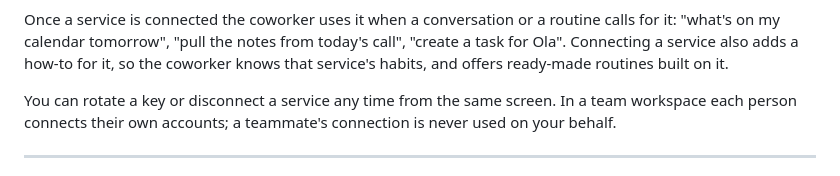
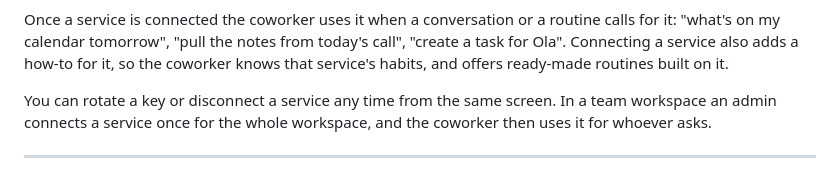
Before and after one commit to stanislawherjan1/Something, a Markdown page: docs/INTEGRATIONS.md, the part around the change. Drawn GitHub-style.

Commit message:
docs(integrations): the user guide claimed per-person connections; they are per workspace
An admin connects a service once (routes/integrations.js requireAdmin; the
store is one per deployment) and the coworker uses it for whoever asks.

Co-Authored-By: Claude Fable 5.1 <noreply@anthropic.com>

```diff
--- a/docs/INTEGRATIONS.md
+++ b/docs/INTEGRATIONS.md
@@ -18,8 +18,8 @@ how-to for it, so the coworker knows that service's habits, and offers
 ready-made routines built on it.
 
 You can rotate a key or disconnect a service any time from the same screen. In
-a team workspace each person connects their own accounts; a teammate's
-connection is never used on your behalf.
+a team workspace an admin connects a service once for the whole workspace, and
+the coworker then uses it for whoever asks.
 
 ---
 
```
